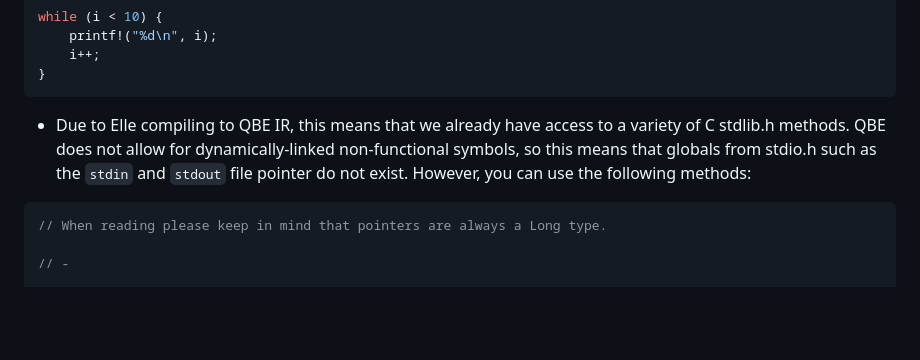
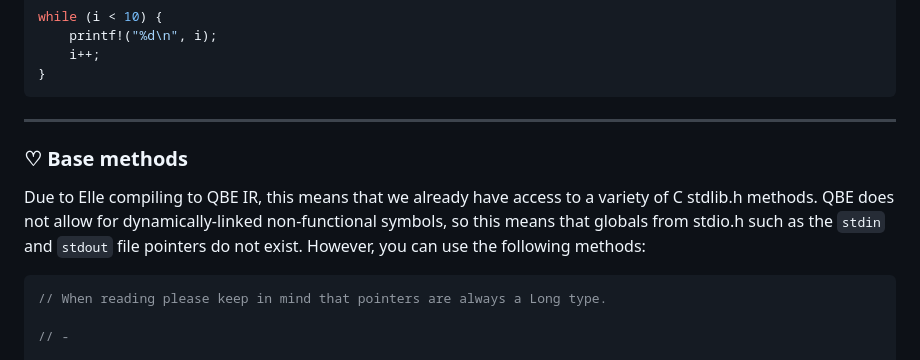
Before and after one commit to acquitelol/elle, a Markdown page: README.md, the part around the change printed below. Drawn GitHub-style; blank space fills up the shorter version.

````diff
--- a/README.md
+++ b/README.md
@@ -177,7 +199,11 @@ while (i < 10) {
 }
 ```
 
-* Due to Elle compiling to QBE IR, this means that we already have access to a variety of C stdlib.h methods. QBE does not allow for dynamically-linked non-functional symbols, so this means that globals from stdio.h such as the `stdin` and `stdout` file pointer do not exist. However, you can use the following methods:
+<hr />
+
+### ♡ **Base methods**
+
+Due to Elle compiling to QBE IR, this means that we already have access to a variety of C stdlib.h methods. QBE does not allow for dynamically-linked non-functional symbols, so this means that globals from stdio.h such as the `stdin` and `stdout` file pointers do not exist. However, you can use the following methods:
 
 ```dart
 // When reading please keep in mind that pointers are always a Long type.
````
Also changed, not shown: other parts of README.md (+43 -21 lines).
